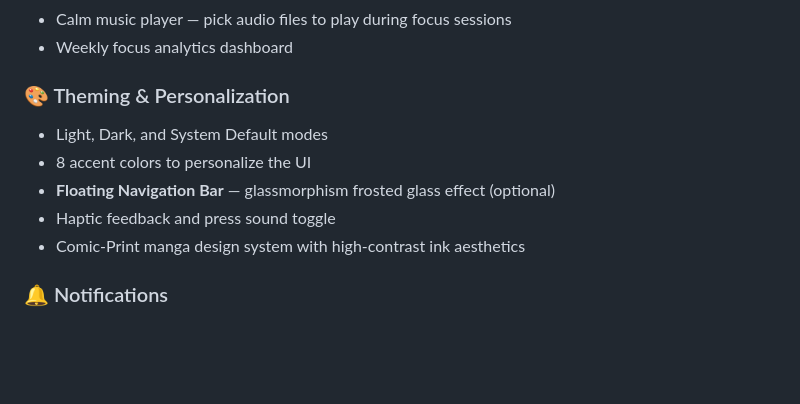
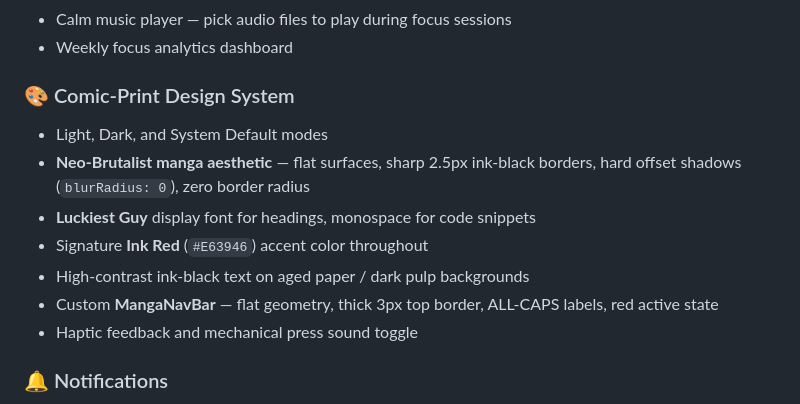
Before and after one commit to MoHamed-B-M/study4u, a Markdown page: README.md, the part around the change. Rendered like a GitHub page; blank space fills up the shorter version.

Commit message:
update README theming section to Neo-Brutalist manga design system

```diff
--- a/README.md
+++ b/README.md
@@ -58,12 +58,14 @@
 - Calm music player — pick audio files to play during focus sessions
 - Weekly focus analytics dashboard
 
-### 🎨 Theming & Personalization
+### 🎨 Comic-Print Design System
 - Light, Dark, and System Default modes
-- 8 accent colors to personalize the UI
-- **Floating Navigation Bar** — glassmorphism frosted glass effect (optional)
-- Haptic feedback and press sound toggle
-- Comic-Print manga design system with high-contrast ink aesthetics
+- **Neo-Brutalist manga aesthetic** — flat surfaces, sharp 2.5px ink-black borders, hard offset shadows (`blurRadius: 0`), zero border radius
+- **Luckiest Guy** display font for headings, monospace for code snippets
+- Signature **Ink Red** (`#E63946`) accent color throughout
+- High-contrast ink-black text on aged paper / dark pulp backgrounds
+- Custom **MangaNavBar** — flat geometry, thick 3px top border, ALL-CAPS labels, red active state
+- Haptic feedback and mechanical press sound toggle
 
 ### 🔔 Notifications
 - Weekly recurring class reminders (15 min before each class)
```
